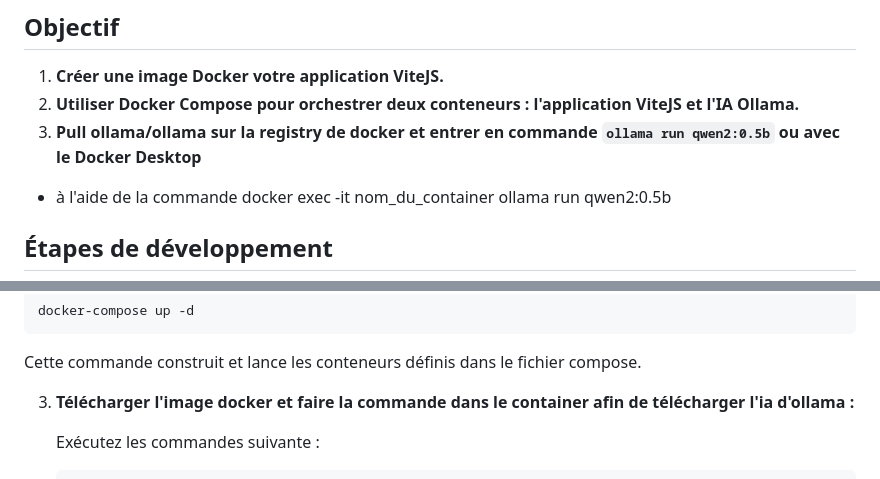
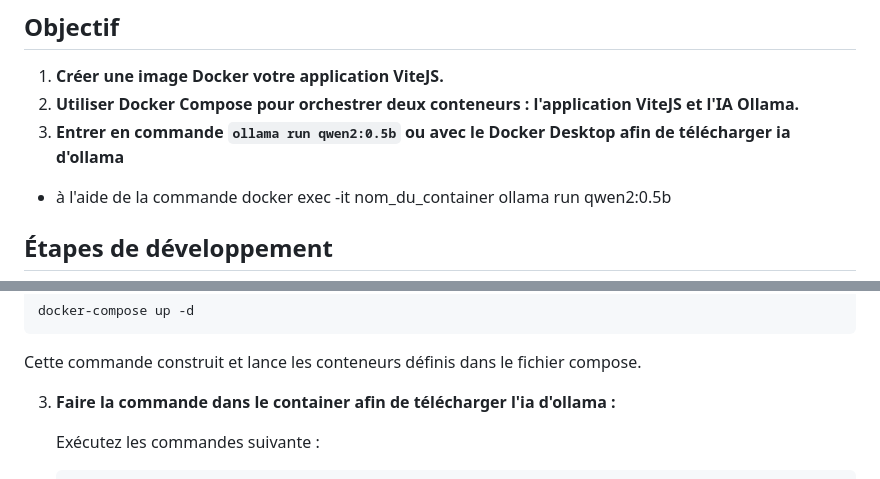
Before and after one commit to lod-d/ia-docker-compose, a Markdown page: Readme.md, 2 parts joined by grey strips. GitHub-like rendering.

```diff
--- a/Readme.md
+++ b/Readme.md
@@ -9,7 +9,7 @@ Cette application est construite avec ViteJS et JavaScript Vanilla. Elle utilise
 
 1. **Créer une image Docker votre application ViteJS.**
 2. **Utiliser Docker Compose pour orchestrer deux conteneurs : l'application ViteJS et l'IA Ollama.**
-3. **Pull ollama/ollama sur la registry de docker et entrer en commande `ollama run qwen2:0.5b` ou avec le Docker Desktop**
+3. **Entrer en commande `ollama run qwen2:0.5b` ou avec le Docker Desktop afin de télécharger ia d'ollama**
 
 - à l'aide de la commande docker exec -it nom_du_container ollama run qwen2:0.5b
 
@@ -107,7 +107,7 @@ docker-compose up -d
 
 Cette commande construit et lance les conteneurs définis dans le fichier compose.
 
-3. **Télécharger l'image docker et faire la commande dans le container afin de télécharger l'ia d'ollama :**
+3. **Faire la commande dans le container afin de télécharger l'ia d'ollama :**
 
    Exécutez les commandes suivante :
 
```
